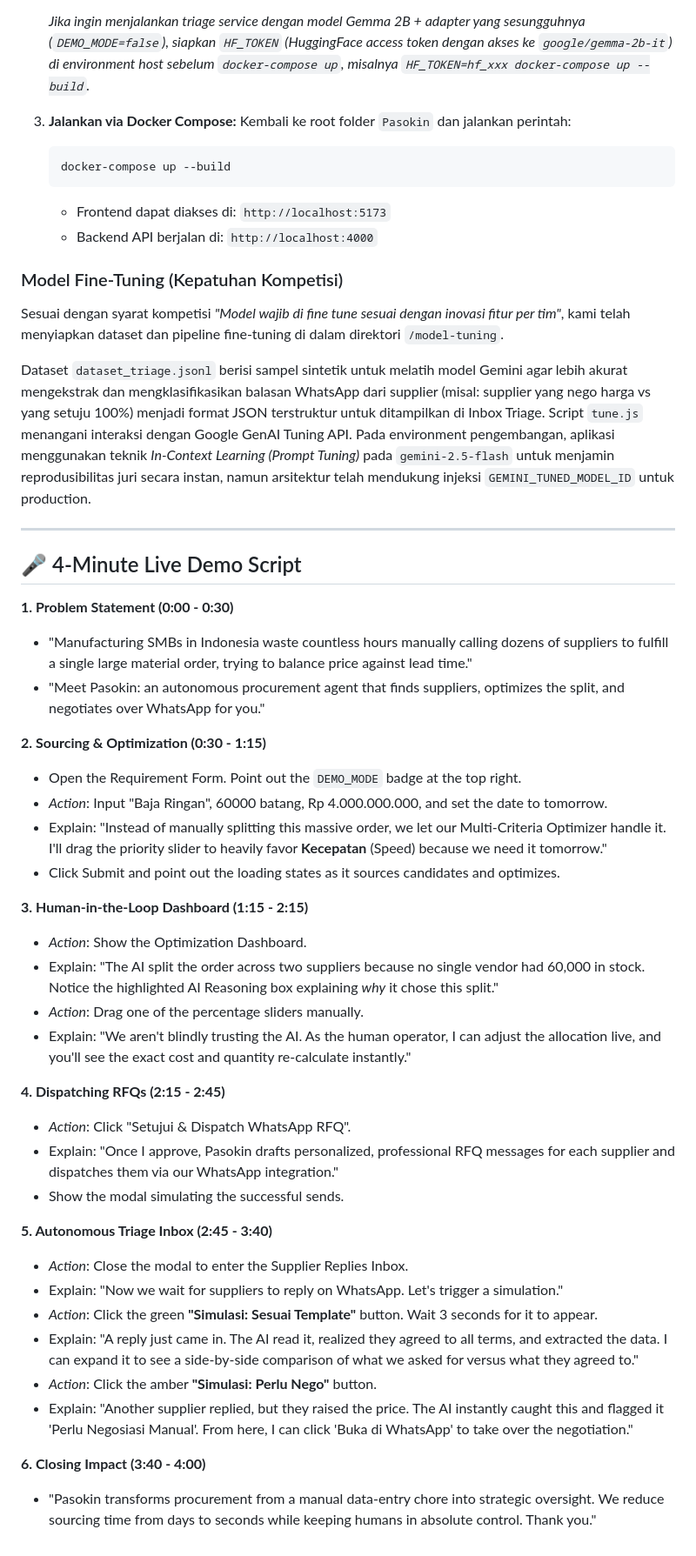
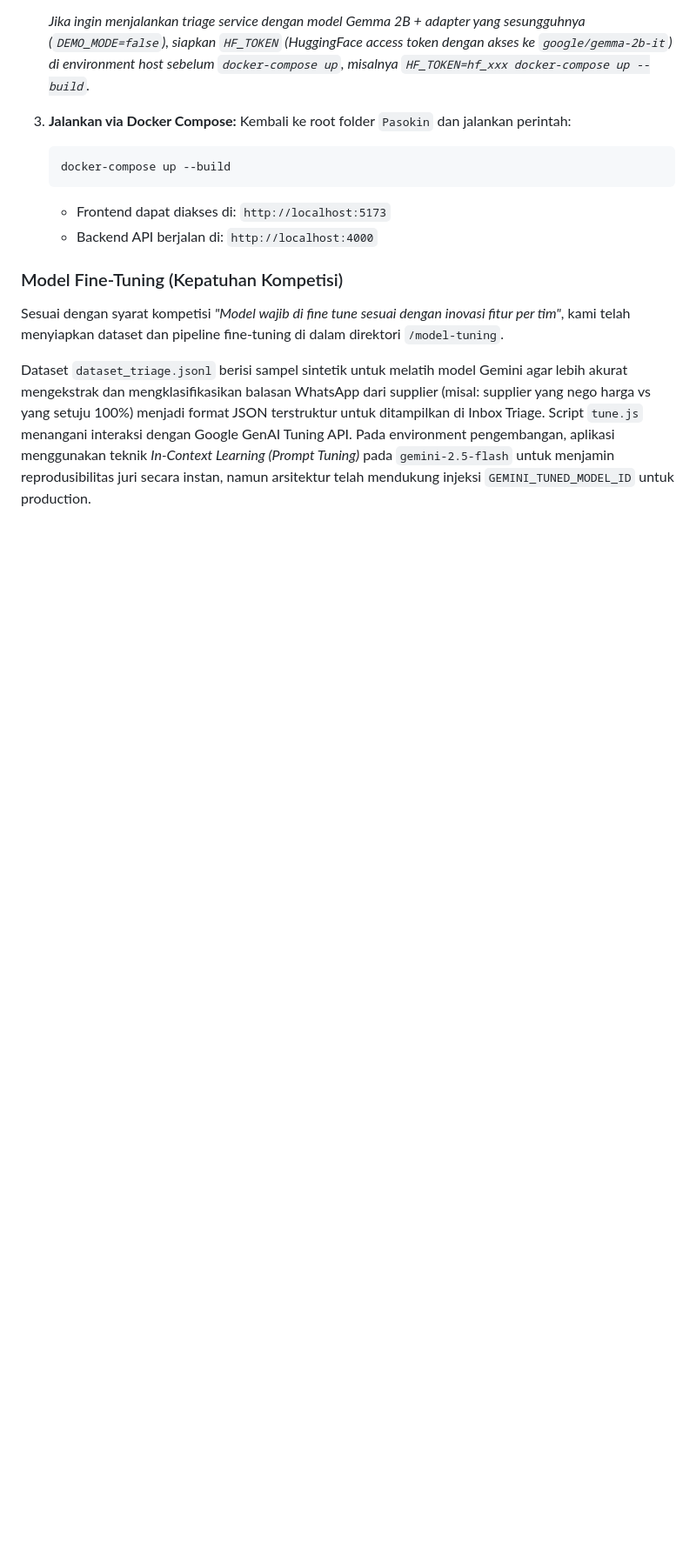
Before and after one commit to DavidLauda/Pasokin, a Markdown page: README.md, the part around one of its changes. Shown at 87% size. Rendered like a GitHub page; blank space fills up the shorter version.

```diff
--- a/README.md
+++ b/README.md
@@ -76,39 +76,3 @@ Sesuai dengan ketentuan penyisihan, sistem ini telah dikonfigurasi agar dapat di
 Sesuai dengan syarat kompetisi *"Model wajib di fine tune sesuai dengan inovasi fitur per tim"*, kami telah menyiapkan dataset dan pipeline fine-tuning di dalam direktori `/model-tuning`.
 
 Dataset `dataset_triage.jsonl` berisi sampel sintetik untuk melatih model Gemini agar lebih akurat mengekstrak dan mengklasifikasikan balasan WhatsApp dari supplier (misal: supplier yang nego harga vs yang setuju 100%) menjadi format JSON terstruktur untuk ditampilkan di Inbox Triage. Script `tune.js` menangani interaksi dengan Google GenAI Tuning API. Pada environment pengembangan, aplikasi menggunakan teknik *In-Context Learning (Prompt Tuning)* pada `gemini-2.5-flash` untuk menjamin reprodusibilitas juri secara instan, namun arsitektur telah mendukung injeksi `GEMINI_TUNED_MODEL_ID` untuk production.
-
----
-
-## 🎤 4-Minute Live Demo Script
-
-**1. Problem Statement (0:00 - 0:30)**
-- "Manufacturing SMBs in Indonesia waste countless hours manually calling dozens of suppliers to fulfill a single large material order, trying to balance price against lead time."
-- "Meet Pasokin: an autonomous procurement agent that finds suppliers, optimizes the split, and negotiates over WhatsApp for you."
-
-**2. Sourcing & Optimization (0:30 - 1:15)**
-- Open the Requirement Form. Point out the `DEMO_MODE` badge at the top right.
-- *Action*: Input "Baja Ringan", 60000 batang, Rp 4.000.000.000, and set the date to tomorrow.
-- Explain: "Instead of manually splitting this massive order, we let our Multi-Criteria Optimizer handle it. I'll drag the priority slider to heavily favor **Kecepatan** (Speed) because we need it tomorrow."
-- Click Submit and point out the loading states as it sources candidates and optimizes.
-
-**3. Human-in-the-Loop Dashboard (1:15 - 2:15)**
-- *Action*: Show the Optimization Dashboard.
-- Explain: "The AI split the order across two suppliers because no single vendor had 60,000 in stock. Notice the highlighted AI Reasoning box explaining *why* it chose this split."
-- *Action*: Drag one of the percentage sliders manually.
-- Explain: "We aren't blindly trusting the AI. As the human operator, I can adjust the allocation live, and you'll see the exact cost and quantity re-calculate instantly."
-
-**4. Dispatching RFQs (2:15 - 2:45)**
-- *Action*: Click "Setujui & Dispatch WhatsApp RFQ".
-- Explain: "Once I approve, Pasokin drafts personalized, professional RFQ messages for each supplier and dispatches them via our WhatsApp integration."
-- Show the modal simulating the successful sends.
-
-**5. Autonomous Triage Inbox (2:45 - 3:40)**
-- *Action*: Close the modal to enter the Supplier Replies Inbox.
-- Explain: "Now we wait for suppliers to reply on WhatsApp. Let's trigger a simulation."
-- *Action*: Click the green **"Simulasi: Sesuai Template"** button. Wait 3 seconds for it to appear.
-- Explain: "A reply just came in. The AI read it, realized they agreed to all terms, and extracted the data. I can expand it to see a side-by-side comparison of what we asked for versus what they agreed to."
-- *Action*: Click the amber **"Simulasi: Perlu Nego"** button.
-- Explain: "Another supplier replied, but they raised the price. The AI instantly caught this and flagged it 'Perlu Negosiasi Manual'. From here, I can click 'Buka di WhatsApp' to take over the negotiation."
-
-**6. Closing Impact (3:40 - 4:00)**
-- "Pasokin transforms procurement from a manual data-entry chore into strategic oversight. We reduce sourcing time from days to seconds while keeping humans in absolute control. Thank you."
```
Also changed, not shown: other parts of README.md (+1 -1 lines).
